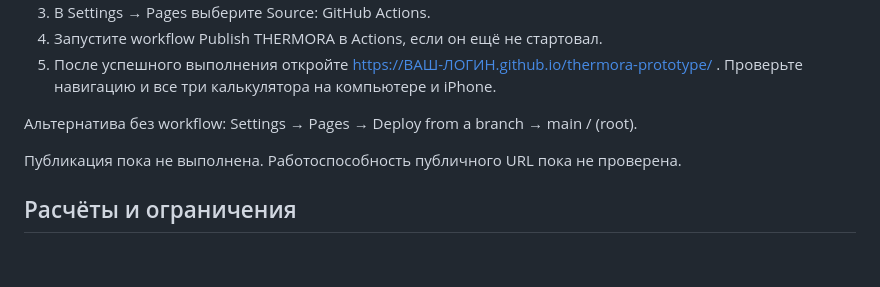
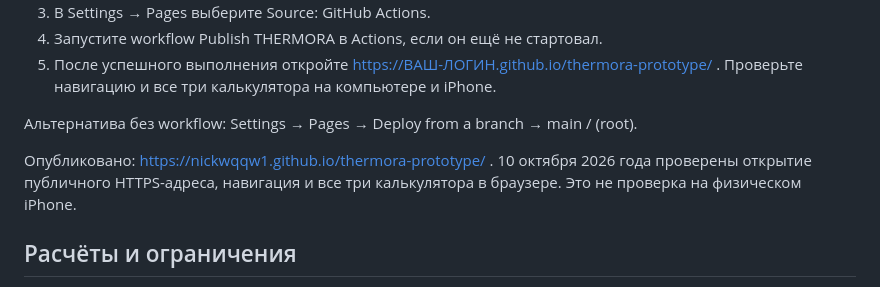
Before and after one commit to Nickwqqw1/thermora-prototype, a Markdown page: README.md, the part around the change. Rendered like a GitHub page; blank space fills up the shorter version.

Commit message:
Document verified public site [skip ci]

```diff
--- a/README.md
+++ b/README.md
@@ -22,7 +22,7 @@
 
 Альтернатива без workflow: Settings → Pages → Deploy from a branch → main / (root).
 
-Публикация пока не выполнена. Работоспособность публичного URL пока не проверена.
+Опубликовано: https://nickwqqw1.github.io/thermora-prototype/ . 10 октября 2026 года проверены открытие публичного HTTPS-адреса, навигация и все три калькулятора в браузере. Это не проверка на физическом iPhone.
 
 ## Расчёты и ограничения
 
```
